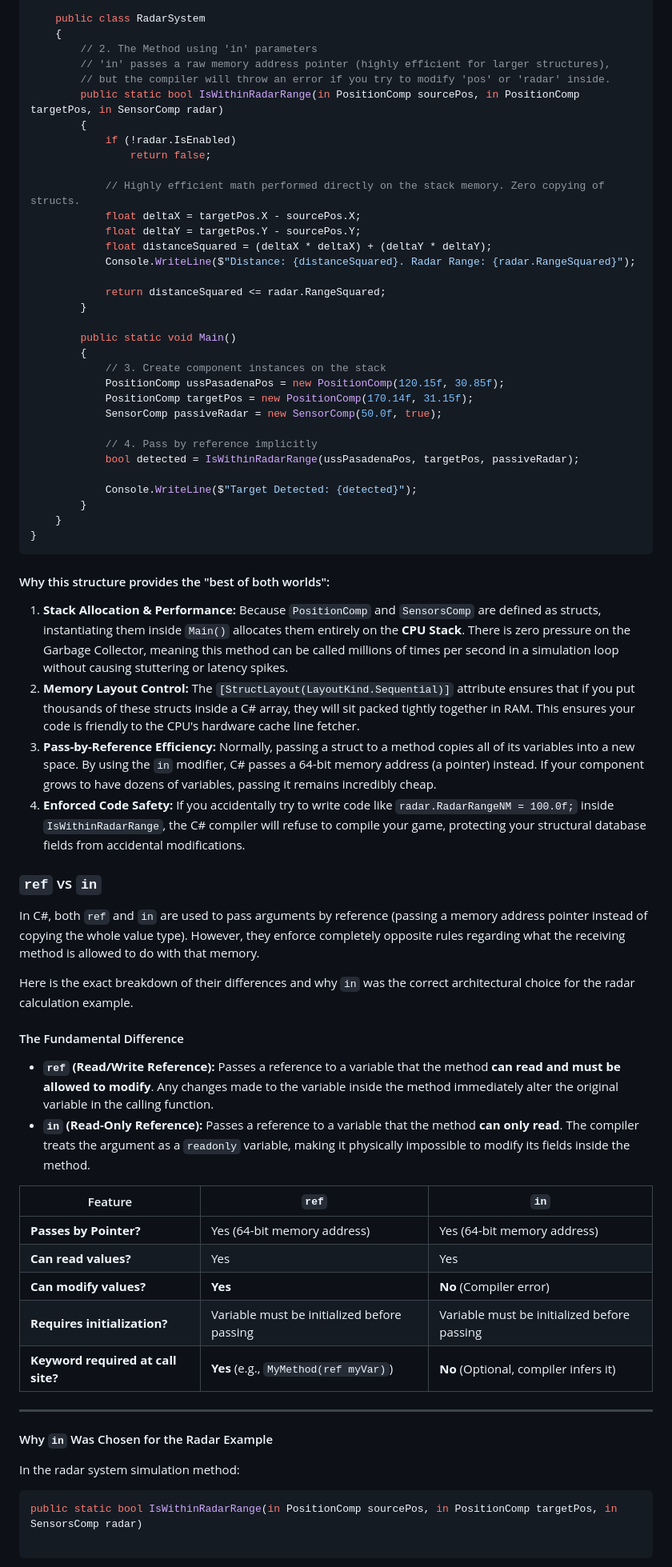
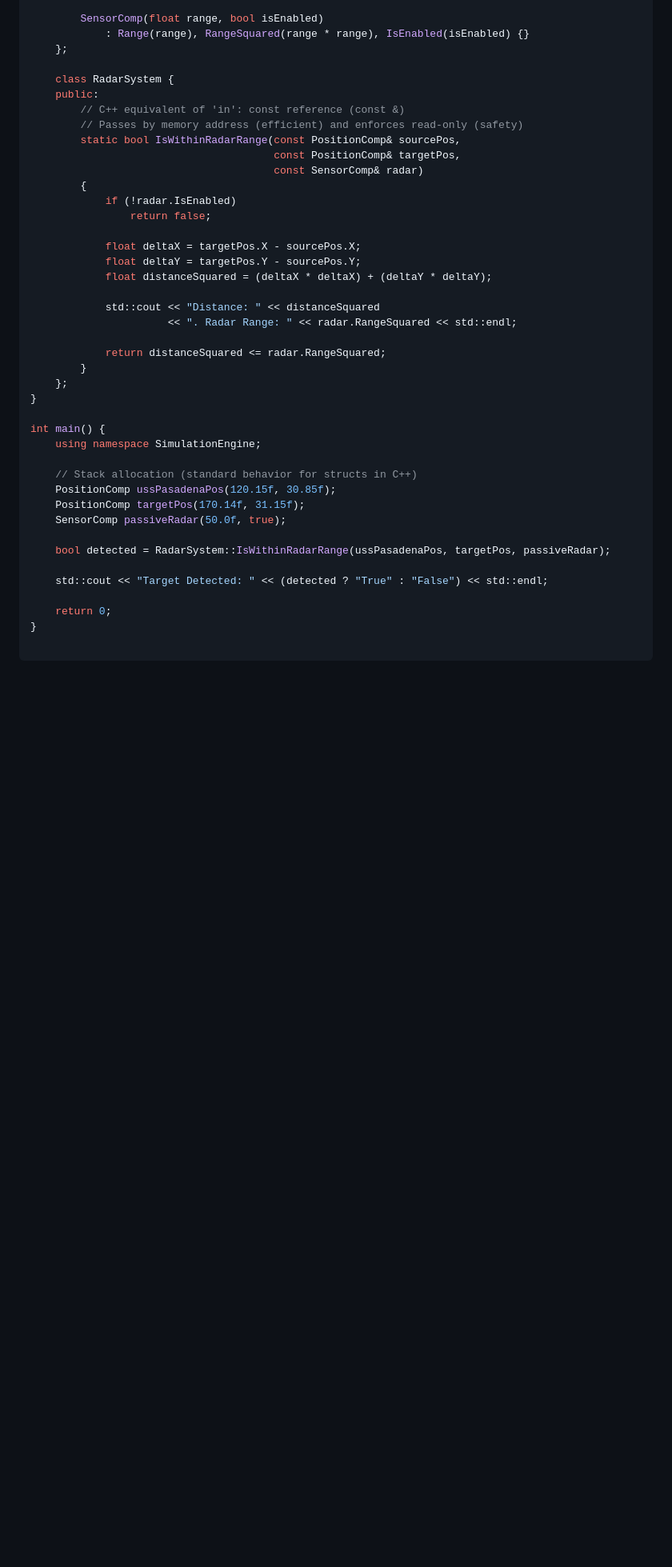
Before and after one commit to cheomanigua/cplus-docs, a Markdown page: docs/structs.md, the part around one of its changes. Shown at 80% size. Drawn GitHub-style; blank space fills up the shorter version.

````diff
--- a/docs/structs.md
+++ b/docs/structs.md
@@ -74,73 +79,45 @@ namespace SimulationEngine
 
-    public class RadarSystem
-    {
-        // 2. The Method using 'in' parameters
-        // 'in' passes a raw memory address pointer (highly efficient for larger structures),
-        // but the compiler will throw an error if you try to modify 'pos' or 'radar' inside.
-        public static bool IsWithinRadarRange(in PositionComp sourcePos, in PositionComp targetPos, in SensorComp radar)
+        SensorComp(float range, bool isEnabled)
+            : Range(range), RangeSquared(range * range), IsEnabled(isEnabled) {}
+    };
+
+    class RadarSystem {
+    public:
+        // C++ equivalent of 'in': const reference (const &)
+        // Passes by memory address (efficient) and enforces read-only (safety)
+        static bool IsWithinRadarRange(const PositionComp& sourcePos,
+                                       const PositionComp& targetPos,
+                                       const SensorComp& radar)
         {
             if (!radar.IsEnabled)
                 return false;
 
-            // Highly efficient math performed directly on the stack memory. Zero copying of structs.
             float deltaX = targetPos.X - sourcePos.X;
             float deltaY = targetPos.Y - sourcePos.Y;
             float distanceSquared = (deltaX * deltaX) + (deltaY * deltaY);
-            Console.WriteLine($"Distance: {distanceSquared}. Radar Range: {radar.RangeSquared}");
+
+            std::cout << "Distance: " << distanceSquared
+                      << ". Radar Range: " << radar.RangeSquared << std::endl;
 
             return distanceSquared <= radar.RangeSquared;
         }
+    };
+}
 
-        public static void Main()
-        {
-            // 3. Create component instances on the stack
-            PositionComp ussPasadenaPos = new PositionComp(120.15f, 30.85f);
-            PositionComp targetPos = new PositionComp(170.14f, 31.15f);
-            SensorComp passiveRadar = new SensorComp(50.0f, true);
+int main() {
+    using namespace SimulationEngine;
 
-            // 4. Pass by reference implicitly
-            bool detected = IsWithinRadarRange(ussPasadenaPos, targetPos, passiveRadar);
+    // Stack allocation (standard behavior for structs in C++)
+    PositionComp ussPasadenaPos(120.15f, 30.85f);
+    PositionComp targetPos(170.14f, 31.15f);
+    SensorComp passiveRadar(50.0f, true);
 
-            Console.WriteLine($"Target Detected: {detected}");
-        }
-    }
+    bool detected = RadarSystem::IsWithinRadarRange(ussPasadenaPos, targetPos, passiveRadar);
+
+    std::cout << "Target Detected: " << (detected ? "True" : "False") << std::endl;
+
+    return 0;
 }
-```
-
-#### Why this structure provides the "best of both worlds":
-
-1. **Stack Allocation & Performance:** Because `PositionComp` and `SensorsComp` are defined as structs, instantiating them inside `Main()` allocates them entirely on the **CPU Stack**. There is zero pressure on the Garbage Collector, meaning this method can be called millions of times per second in a simulation loop without causing stuttering or latency spikes.
-2. **Memory Layout Control:** The `[StructLayout(LayoutKind.Sequential)]` attribute ensures that if you put thousands of these structs inside a C# array, they will sit packed tightly together in RAM. This ensures your code is friendly to the CPU's hardware cache line fetcher.
-3. **Pass-by-Reference Efficiency:** Normally, passing a struct to a method copies all of its variables into a new space. By using the `in` modifier, C# passes a 64-bit memory address (a pointer) instead. If your component grows to have dozens of variables, passing it remains incredibly cheap.
-4. **Enforced Code Safety:** If you accidentally try to write code like `radar.RadarRangeNM = 100.0f;` inside `IsWithinRadarRange`, the C# compiler will refuse to compile your game, protecting your structural database fields from accidental modifications.
-
-### `ref` vs `in`
-
-In C#, both `ref` and `in` are used to pass arguments by reference (passing a memory address pointer instead of copying the whole value type). However, they enforce completely opposite rules regarding what the receiving method is allowed to do with that memory.
-
-Here is the exact breakdown of their differences and why `in` was the correct architectural choice for the radar calculation example.
-
-#### The Fundamental Difference
-
-* **`ref` (Read/Write Reference):** Passes a reference to a variable that the method **can read and must be allowed to modify**. Any changes made to the variable inside the method immediately alter the original variable in the calling function.
-* **`in` (Read-Only Reference):** Passes a reference to a variable that the method **can only read**. The compiler treats the argument as a `readonly` variable, making it physically impossible to modify its fields inside the method.
-
-| Feature | `ref` | `in` |
-| --- | --- | --- |
-| **Passes by Pointer?** | Yes (64-bit memory address) | Yes (64-bit memory address) |
-| **Can read values?** | Yes | Yes |
-| **Can modify values?** | **Yes** | **No** (Compiler error) |
-| **Requires initialization?** | Variable must be initialized before passing | Variable must be initialized before passing |
-| **Keyword required at call site?** | **Yes** (e.g., `MyMethod(ref myVar)`) | **No** (Optional, compiler infers it) |
-
----
-
-#### Why `in` Was Chosen for the Radar Example
-
-In the radar system simulation method:
-
-```csharp
-public static bool IsWithinRadarRange(in PositionComp sourcePos, in PositionComp targetPos, in SensorsComp radar)
 
 ```
 
````
Also changed, not shown: other parts of docs/structs.md (+109 -70 lines), docs/enums_flags.md (+0 -2 lines).
